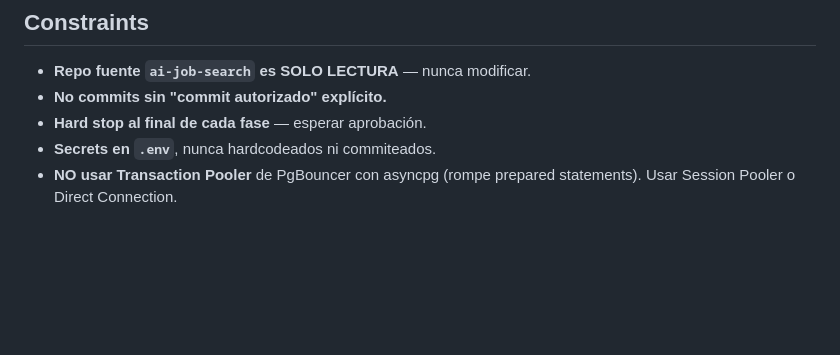
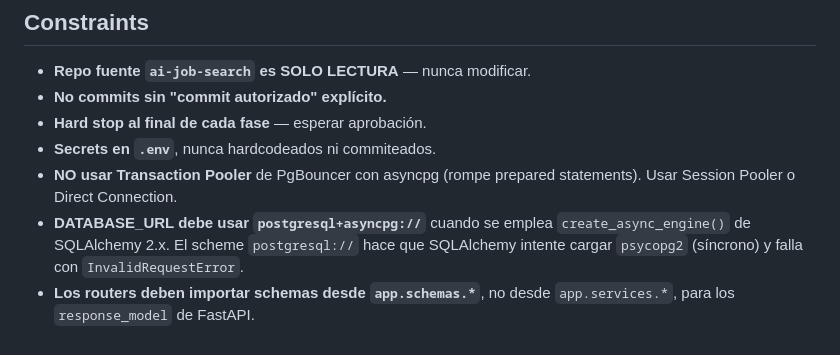
Before and after one commit to AntonyML/open-ai-jobs-search-fastapi-backend, a Markdown page: README.md, the part around the change. Drawn GitHub-style; blank space fills up the shorter version.

Commit message:
fix: correct DATABASE_URL in .env and update router apply imports to use app.schemas

```diff
--- a/README.md
+++ b/README.md
@@ -80,3 +80,5 @@ uvicorn app.main:create_app --factory --reload
 - **Hard stop al final de cada fase** — esperar aprobación.
 - **Secrets en `.env`**, nunca hardcodeados ni commiteados.
 - **NO usar Transaction Pooler** de PgBouncer con asyncpg (rompe prepared statements). Usar Session Pooler o Direct Connection.
+- **DATABASE_URL debe usar `postgresql+asyncpg://`** cuando se emplea `create_async_engine()` de SQLAlchemy 2.x. El scheme `postgresql://` hace que SQLAlchemy intente cargar `psycopg2` (síncrono) y falla con `InvalidRequestError`.
+- **Los routers deben importar schemas desde `app.schemas.*`**, no desde `app.services.*`, para los `response_model` de FastAPI.
```
Also changed, not shown: Session_starter.md (+8 -0 lines).
